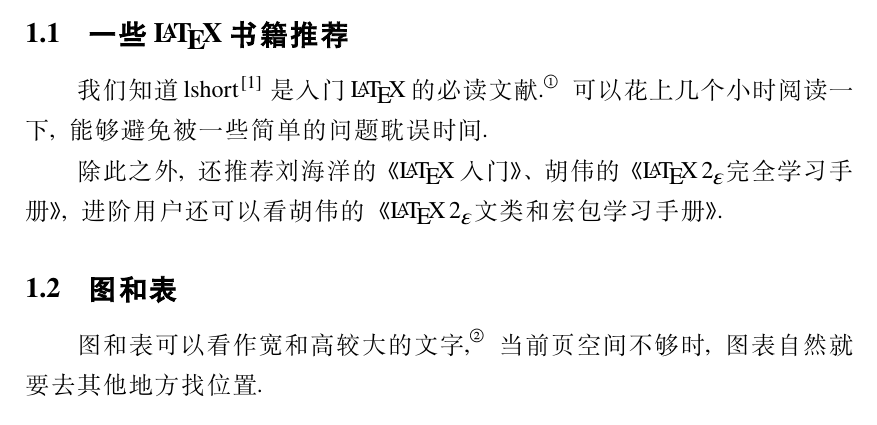
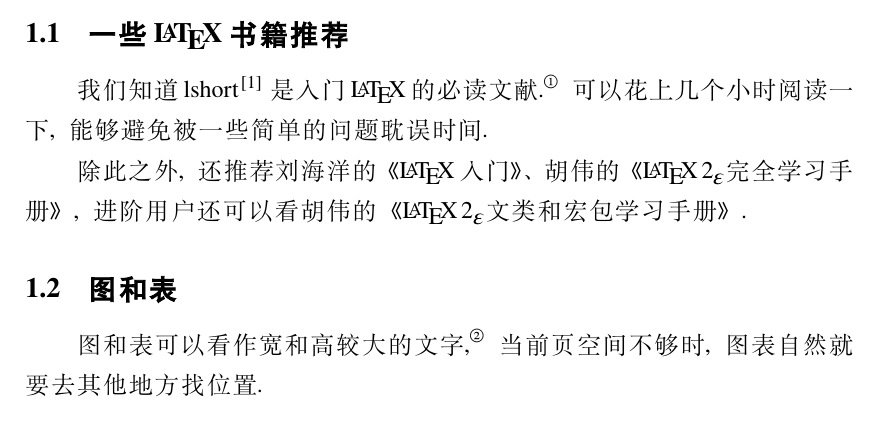
Before and after one commit to Jin-bao/NCU-thesis, a LaTeX thesis (main.tex): part of page 6 of 11, cut so that both start at the same text. Compiled offline with XeLaTeX.

Commit message:
更新主文件

```diff
--- a/main.tex
+++ b/main.tex
@@ -30,9 +30,7 @@
 }
 %%
 %% 其他设置
-\ExplSyntaxOn
-\xeCJK_pre_inter_class_toks:nnn {FullRight} {HalfRight} {\kern-0.5em}
-\ExplSyntaxOff
+% \usepackage{hyperref}
 %%
 %% 文档开始
 \begin{document}
```
